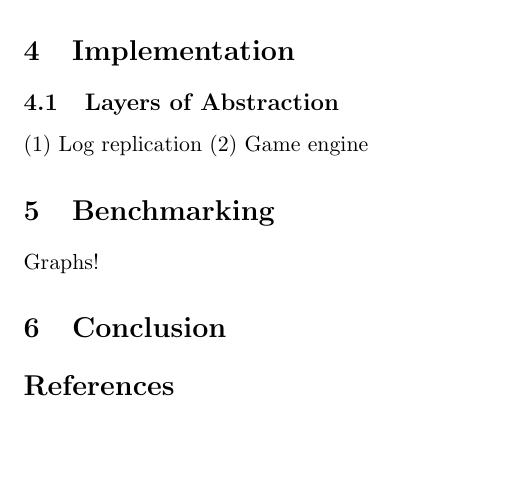
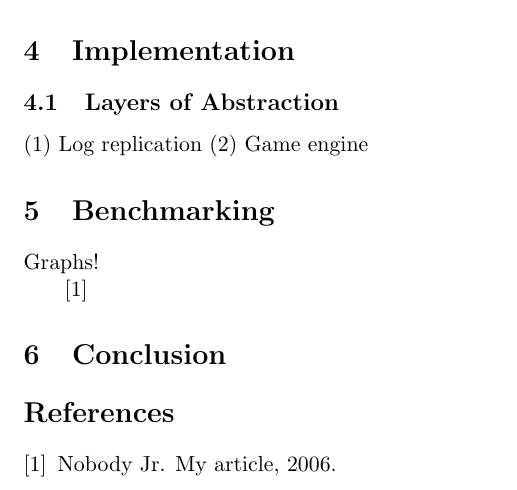
Before and after one commit to AndyMoreland/cs-244-project, a LaTeX document (project_writeup.tex, which reads references.bib): part of the page, cut so that both start at the same text, the shorter picture padded with empty space. Compiled offline with pdfLaTeX.

Commit message:
Example citation

```diff
--- a/project_writeup.tex
+++ b/project_writeup.tex
@@ -25,5 +25,7 @@
 
 Graphs!
 
+~\cite{Nobody06}
+
 \section{Conclusion}
 
--- a/references.bib
+++ b/references.bib
@@ -6,0 +4,3 @@
+       author = "Nobody Jr",
+       title = "My Article",
+       year = "2006" }
```
Also changed, not shown: project_writeup.tex (2 more changed lines), references.bib (5 more changed lines).
